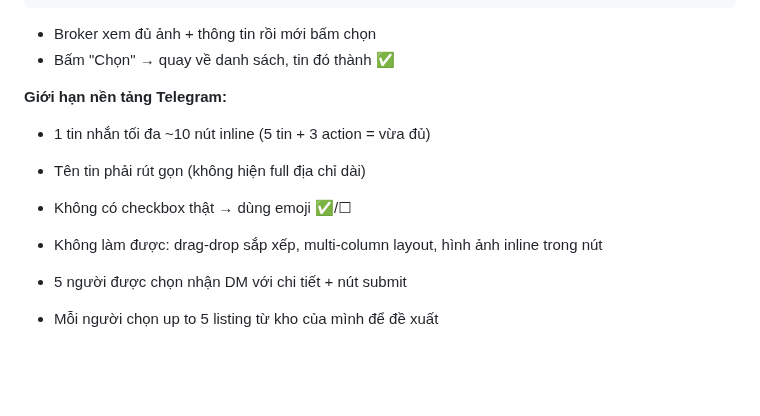
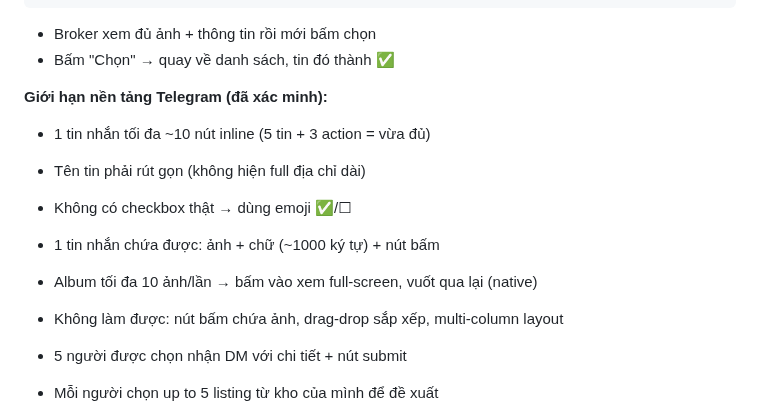
Before and after one commit to quockhanh290/TrueNestAssistant, a Markdown page: REAL_CLIENT_MATCH_SPEC.md, the part around the change. Drawn GitHub-style; blank space fills up the shorter version.

Commit message:
Spec: corrected Telegram platform limits

```diff
--- a/REAL_CLIENT_MATCH_SPEC.md
+++ b/REAL_CLIENT_MATCH_SPEC.md
@@ -87,11 +87,13 @@ Match: 95% (giá ✓, vị trí ✓, PN ✓)
 - Broker xem đủ ảnh + thông tin rồi mới bấm chọn
 - Bấm "Chọn" → quay về danh sách, tin đó thành ✅
 
-**Giới hạn nền tảng Telegram:**
+**Giới hạn nền tảng Telegram (đã xác minh):**
 - 1 tin nhắn tối đa ~10 nút inline (5 tin + 3 action = vừa đủ)
 - Tên tin phải rút gọn (không hiện full địa chỉ dài)
 - Không có checkbox thật → dùng emoji ✅/☐
-- Không làm được: drag-drop sắp xếp, multi-column layout, hình ảnh inline trong nút
+- 1 tin nhắn chứa được: ảnh + chữ (~1000 ký tự) + nút bấm
+- Album tối đa 10 ảnh/lần → bấm vào xem full-screen, vuốt qua lại (native)
+- Không làm được: nút bấm chứa ảnh, drag-drop sắp xếp, multi-column layout
 
 - 5 người được chọn nhận DM với chi tiết + nút submit
 - Mỗi người chọn up to 5 listing từ kho của mình để đề xuất
```
